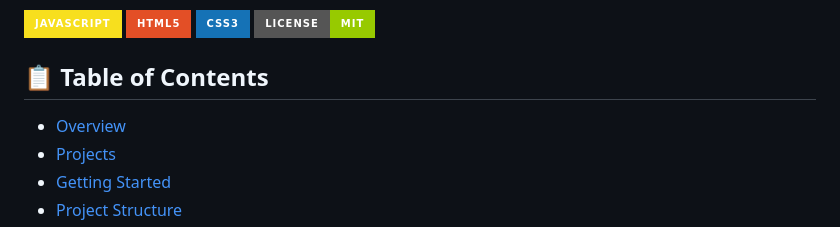
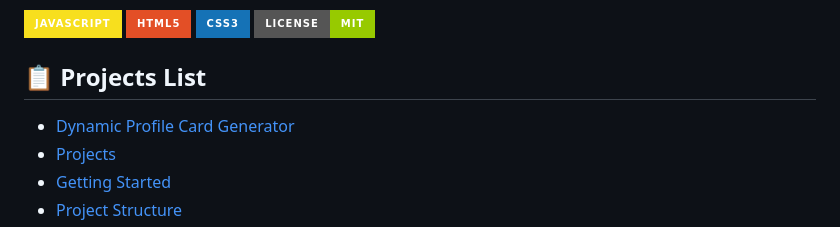
Before and after one commit to anjumhere/Core-Javascript-Projects-, a Markdown page: README.MD, the part around the change. GitHub-like rendering; badges without logos.

Commit message:
Change Table of Contents to Projects List
Updated the table of contents to include a projects list.

```diff
--- a/README.MD
+++ b/README.MD
@@ -7,9 +7,9 @@ A comprehensive collection of vanilla JavaScript projects demonstrating modern w
 ![CSS3](https://img.shields.io/badge/CSS3-1572B6?style=for-the-badge&logo=css3&logoColor=white)
 ![License](https://img.shields.io/badge/License-MIT-green?style=for-the-badge)
 
-## 📋 Table of Contents
+## 📋 Projects List
 
-- [Overview](#overview)
+- [Dynamic Profile Card Generator](https://anjumhere.github.io/Core-Javascript-Projects-/Dynamic-Profile-Card-Generator/index.html)
 - [Projects](#projects)
 - [Getting Started](#getting-started)
 - [Project Structure](#project-structure)
```
